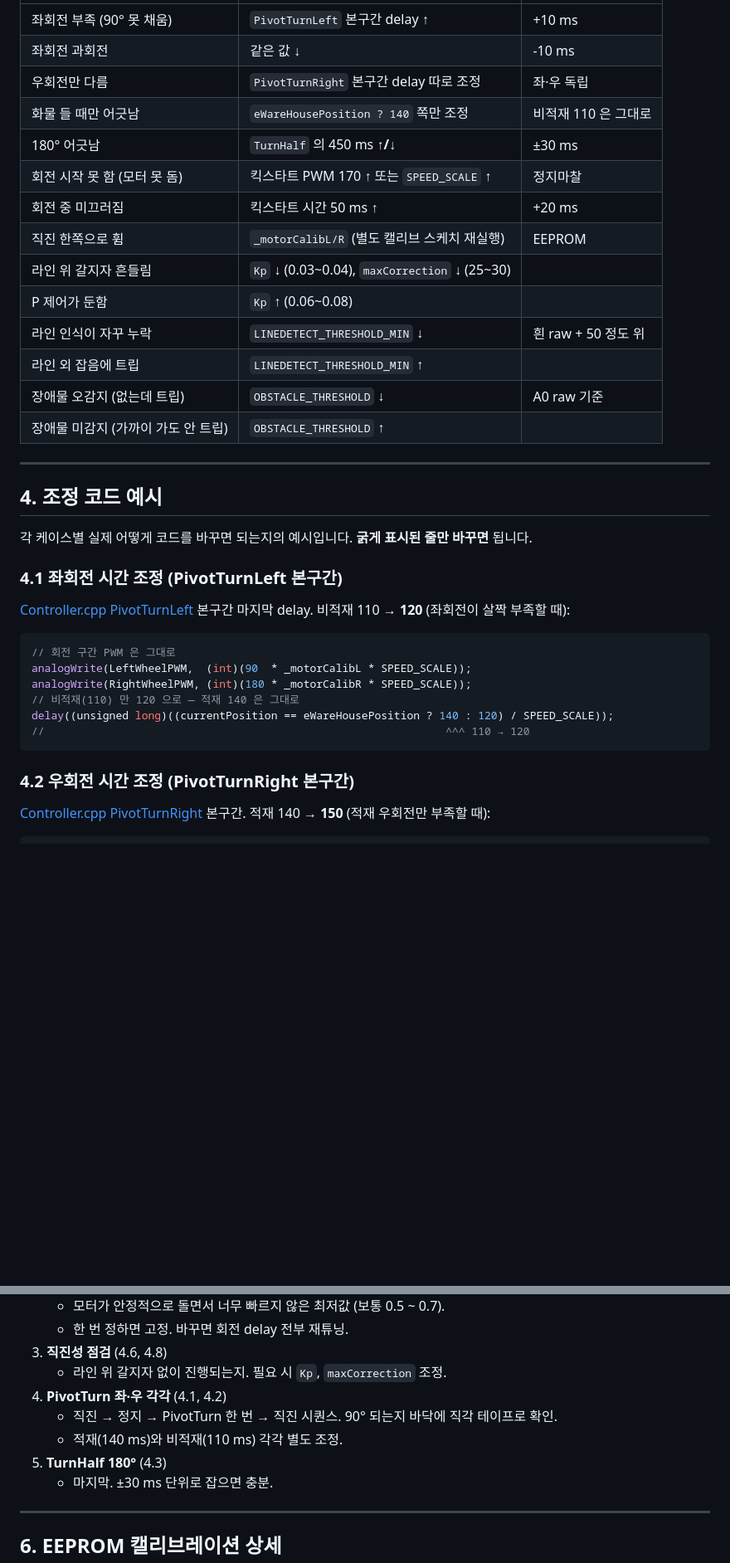
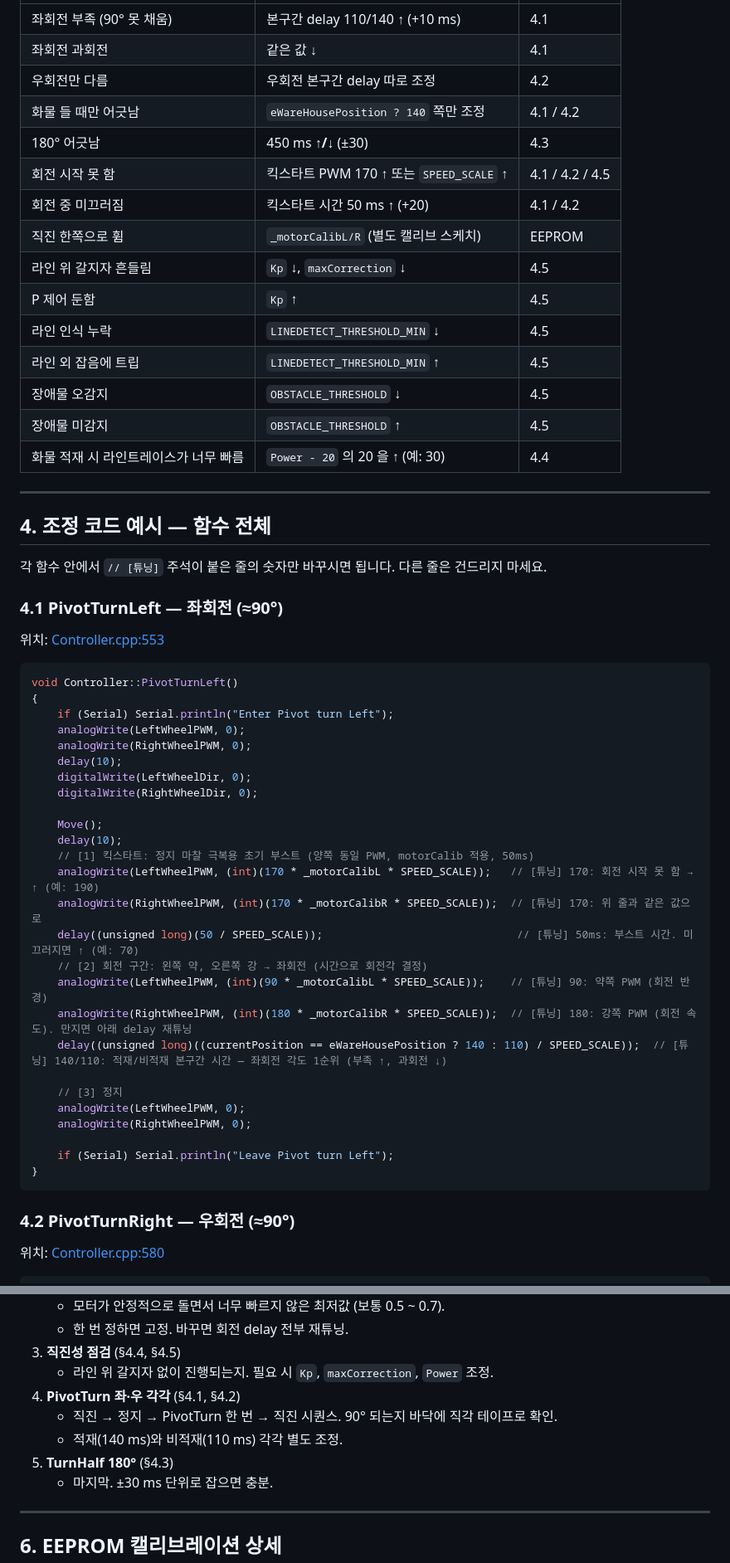
Before and after one commit to hunnx27/arduino-line, a Markdown page: TUNING.md, 2 parts joined by grey strips. Shown at 83% size. Drawn GitHub-style; blank space fills up the shorter version.

````diff
--- a/TUNING.md
+++ b/TUNING.md
@@ -67,40 +51,61 @@ drive(BACKWARD, 170, FORWARD, 170);   delay(450 / SPEED_SCALE);  // 본구간
 |---|---|---|
-| 좌회전 부족 (90° 못 채움) | `PivotTurnLeft` 본구간 delay **↑** | +10 ms |
-| 좌회전 과회전 | 같은 값 **↓** | -10 ms |
-| 우회전만 다름 | `PivotTurnRight` 본구간 delay 따로 조정 | 좌·우 독립 |
-| 화물 들 때만 어긋남 | `eWareHousePosition ? 140` 쪽만 조정 | 비적재 110 은 그대로 |
-| 180° 어긋남 | `TurnHalf` 의 450 ms **↑/↓** | ±30 ms |
-| 회전 시작 못 함 (모터 못 돔) | 킥스타트 PWM 170 **↑** 또는 `SPEED_SCALE` **↑** | 정지마찰 |
-| 회전 중 미끄러짐 | 킥스타트 시간 50 ms **↑** | +20 ms |
-| 직진 한쪽으로 휨 | `_motorCalibL/R` (별도 캘리브 스케치 재실행) | EEPROM |
-| 라인 위 갈지자 흔들림 | `Kp` **↓** (0.03~0.04), `maxCorrection` **↓** (25~30) | |
-| P 제어가 둔함 | `Kp` **↑** (0.06~0.08) | |
-| 라인 인식이 자꾸 누락 | `LINEDETECT_THRESHOLD_MIN` **↓** | 흰 raw + 50 정도 위 |
-| 라인 외 잡음에 트립 | `LINEDETECT_THRESHOLD_MIN` **↑** | |
-| 장애물 오감지 (없는데 트립) | `OBSTACLE_THRESHOLD` **↓** | A0 raw 기준 |
-| 장애물 미감지 (가까이 가도 안 트립) | `OBSTACLE_THRESHOLD` **↑** | |
+| 좌회전 부족 (90° 못 채움) | 본구간 delay 110/140 **↑** (+10 ms) | 4.1 |
+| 좌회전 과회전 | 같은 값 **↓** | 4.1 |
+| 우회전만 다름 | 우회전 본구간 delay 따로 조정 | 4.2 |
+| 화물 들 때만 어긋남 | `eWareHousePosition ? 140` 쪽만 조정 | 4.1 / 4.2 |
+| 180° 어긋남 | 450 ms **↑/↓** (±30) | 4.3 |
+| 회전 시작 못 함 | 킥스타트 PWM 170 **↑** 또는 `SPEED_SCALE` **↑** | 4.1 / 4.2 / 4.5 |
+| 회전 중 미끄러짐 | 킥스타트 시간 50 ms **↑** (+20) | 4.1 / 4.2 |
+| 직진 한쪽으로 휨 | `_motorCalibL/R` (별도 캘리브 스케치) | EEPROM |
+| 라인 위 갈지자 흔들림 | `Kp` ↓, `maxCorrection` ↓ | 4.5 |
+| P 제어 둔함 | `Kp` ↑ | 4.5 |
+| 라인 인식 누락 | `LINEDETECT_THRESHOLD_MIN` **↓** | 4.5 |
+| 라인 외 잡음에 트립 | `LINEDETECT_THRESHOLD_MIN` **↑** | 4.5 |
+| 장애물 오감지 | `OBSTACLE_THRESHOLD` **↓** | 4.5 |
+| 장애물 미감지 | `OBSTACLE_THRESHOLD` **↑** | 4.5 |
+| 화물 적재 시 라인트레이스가 너무 빠름 | `Power - 20` 의 20 을 ↑ (예: 30) | 4.4 |
 
 ---
 
-## 4. 조정 코드 예시
+## 4. 조정 코드 예시 — 함수 전체
 
-각 케이스별 실제 어떻게 코드를 바꾸면 되는지의 예시입니다. **굵게 표시된 줄만 바꾸면** 됩니다.
+각 함수 안에서 `// [튜닝]` 주석이 붙은 줄의 숫자만 바꾸시면 됩니다. 다른 줄은 건드리지 마세요.
 
-### 4.1 좌회전 시간 조정 (PivotTurnLeft 본구간)
+### 4.1 PivotTurnLeft — 좌회전 (≈90°)
 
-[Controller.cpp PivotTurnLeft](Controller.cpp#L553) 본구간 마지막 delay. 비적재 110 → **120** (좌회전이 살짝 부족할 때):
+위치: [Controller.cpp:553](Controller.cpp#L553)
 
 ```cpp
-// 회전 구간 PWM 은 그대로
-analogWrite(LeftWheelPWM,  (int)(90  * _motorCalibL * SPEED_SCALE));
-analogWrite(RightWheelPWM, (int)(180 * _motorCalibR * SPEED_SCALE));
-// 비적재(110) 만 120 으로 — 적재 140 은 그대로
-delay((unsigned long)((currentPosition == eWareHousePosition ? 140 : 120) / SPEED_SCALE));
-//                                                              ^^^ 110 → 120
+void Controller::PivotTurnLeft()
+{
+    if (Serial) Serial.println("Enter Pivot turn Left");
+    analogWrite(LeftWheelPWM, 0);
+    analogWrite(RightWheelPWM, 0);
+    delay(10);
+    digitalWrite(LeftWheelDir, 0);
+    digitalWrite(RightWheelDir, 0);
+
+    Move();
+    delay(10);
+    // [1] 킥스타트: 정지 마찰 극복용 초기 부스트 (양쪽 동일 PWM, motorCalib 적용, 50ms)
+    analogWrite(LeftWheelPWM, (int)(170 * _motorCalibL * SPEED_SCALE));   // [튜닝] 170: 회전 시작 못 함 → ↑ (예: 190)
+    analogWrite(RightWheelPWM, (int)(170 * _motorCalibR * SPEED_SCALE));  // [튜닝] 170: 위 줄과 같은 값으로
+    delay((unsigned long)(50 / SPEED_SCALE));                              // [튜닝] 50ms: 부스트 시간. 미끄러지면 ↑ (예: 70)
+    // [2] 회전 구간: 왼쪽 약, 오른쪽 강 → 좌회전 (시간으로 회전각 결정)
+    analogWrite(LeftWheelPWM, (int)(90 * _motorCalibL * SPEED_SCALE));    // [튜닝] 90: 약쪽 PWM (회전 반경)
+    analogWrite(RightWheelPWM, (int)(180 * _motorCalibR * SPEED_SCALE));  // [튜닝] 180: 강쪽 PWM (회전 속도). 만지면 아래 delay 재튜닝
+    delay((unsigned long)((currentPosition == eWareHousePosition ? 140 : 110) / SPEED_SCALE));  // [튜닝] 140/110: 적재/비적재 본구간 시간 — 좌회전 각도 1순위 (부족 ↑, 과회전 ↓)
+
+    // [3] 정지
+    analogWrite(LeftWheelPWM, 0);
+    analogWrite(RightWheelPWM, 0);
+
+    if (Serial) Serial.println("Leave Pivot turn Left");
+}
 ```
 
-### 4.2 우회전 시간 조정 (PivotTurnRight 본구간)
+### 4.2 PivotTurnRight — 우회전 (≈90°)
 
-[Controller.cpp PivotTurnRight](Controller.cpp#L580) 본구간. 적재 140 → **150** (적재 우회전만 부족할 때):
+위치: [Controller.cpp:580](Controller.cpp#L580)
 
 ```cpp
@@ -219,11 +252,11 @@ int basePower = (currentPosition == eWareHousePosition) ? Power - 30 : Power;
    - 모터가 안정적으로 돌면서 너무 빠르지 않은 최저값 (보통 0.5 ~ 0.7).
    - 한 번 정하면 고정. 바꾸면 회전 delay 전부 재튜닝.
-3. **직진성 점검** (4.6, 4.8)
-   - 라인 위 갈지자 없이 진행되는지. 필요 시 `Kp`, `maxCorrection` 조정.
-4. **PivotTurn 좌·우 각각** (4.1, 4.2)
+3. **직진성 점검** (§4.4, §4.5)
+   - 라인 위 갈지자 없이 진행되는지. 필요 시 `Kp`, `maxCorrection`, `Power` 조정.
+4. **PivotTurn 좌·우 각각** (§4.1, §4.2)
    - 직진 → 정지 → PivotTurn 한 번 → 직진 시퀀스. 90° 되는지 바닥에 직각 테이프로 확인.
    - 적재(140 ms)와 비적재(110 ms) 각각 별도 조정.
-5. **TurnHalf 180°** (4.3)
+5. **TurnHalf 180°** (§4.3)
    - 마지막. ±30 ms 단위로 잡으면 충분.
 
 ---
````
Also changed, not shown: other parts of TUNING.md (+119 -107 lines).
